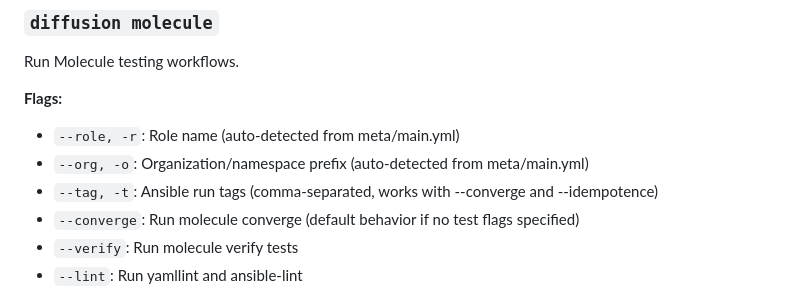
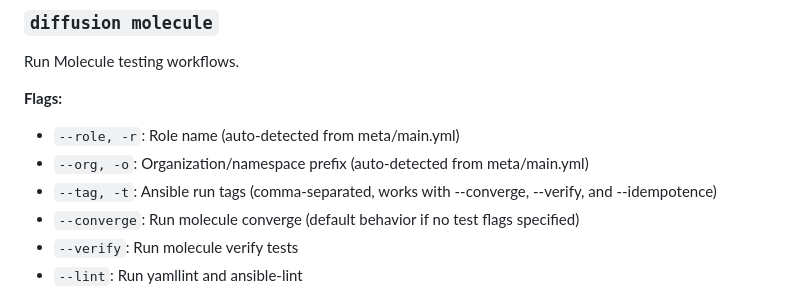
Before and after one commit to Polar-Team/diffusion, a Markdown page: README.md, the part around the change. Drawn GitHub-style.

Commit message:
docs: fix tag flag description to include verify command
Update --tag flag description to correctly reflect that it works with:
- --converge
- --verify (was missing from description)
- --idempotence

The code already supports tags for verify command (line 1619-1621 in main.go),
but the flag description in README was incorrect.

Changed from: "works with --converge and --idempotence"
Changed to: "works with --converge, --verify, and --idempotence"

Note: --destroy and --lint do not support tags (by design)

```diff
--- a/README.md
+++ b/README.md
@@ -239,7 +239,7 @@ Run Molecule testing workflows.
 **Flags:**
 - `--role, -r`: Role name (auto-detected from meta/main.yml)
 - `--org, -o`: Organization/namespace prefix (auto-detected from meta/main.yml)
-- `--tag, -t`: Ansible run tags (comma-separated, works with --converge and --idempotence)
+- `--tag, -t`: Ansible run tags (comma-separated, works with --converge, --verify, and --idempotence)
 - `--converge`: Run molecule converge (default behavior if no test flags specified)
 - `--verify`: Run molecule verify tests
 - `--lint`: Run yamllint and ansible-lint
```
